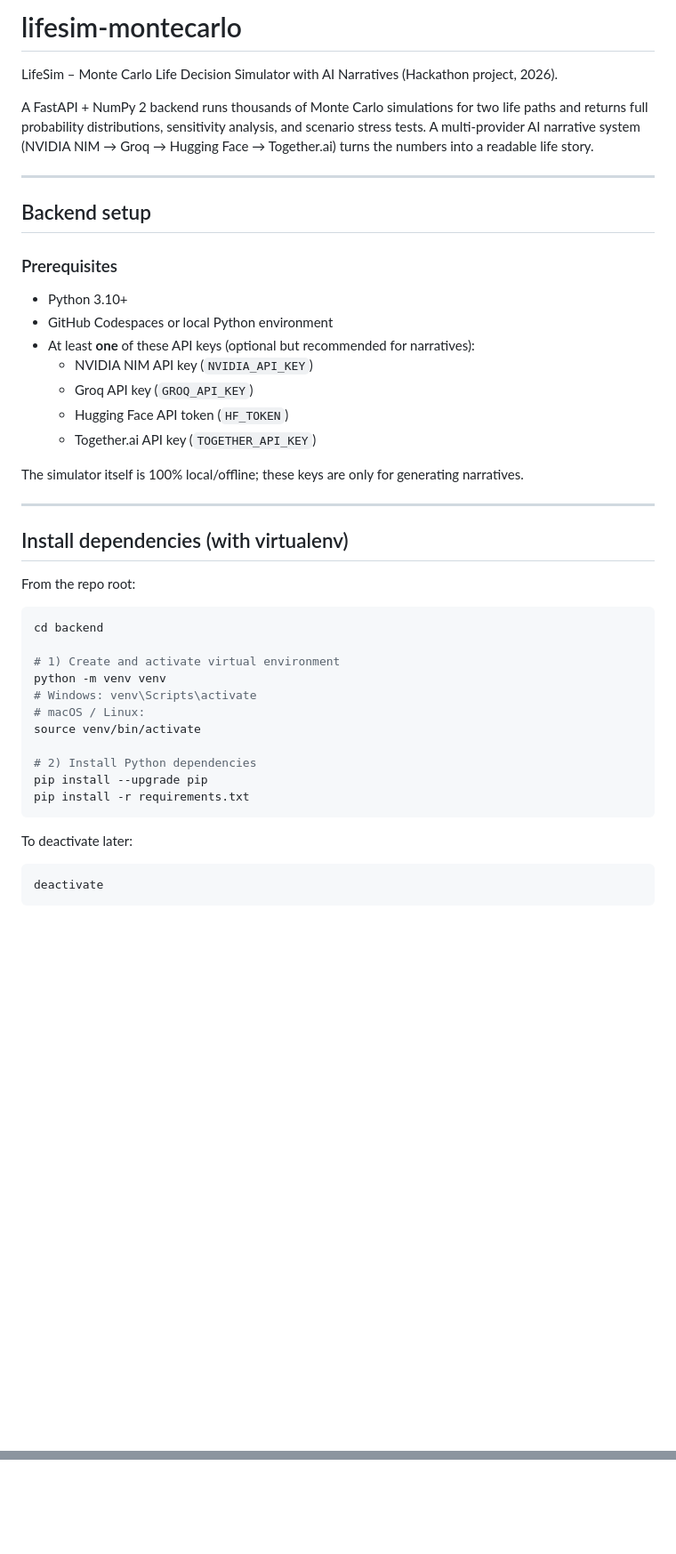
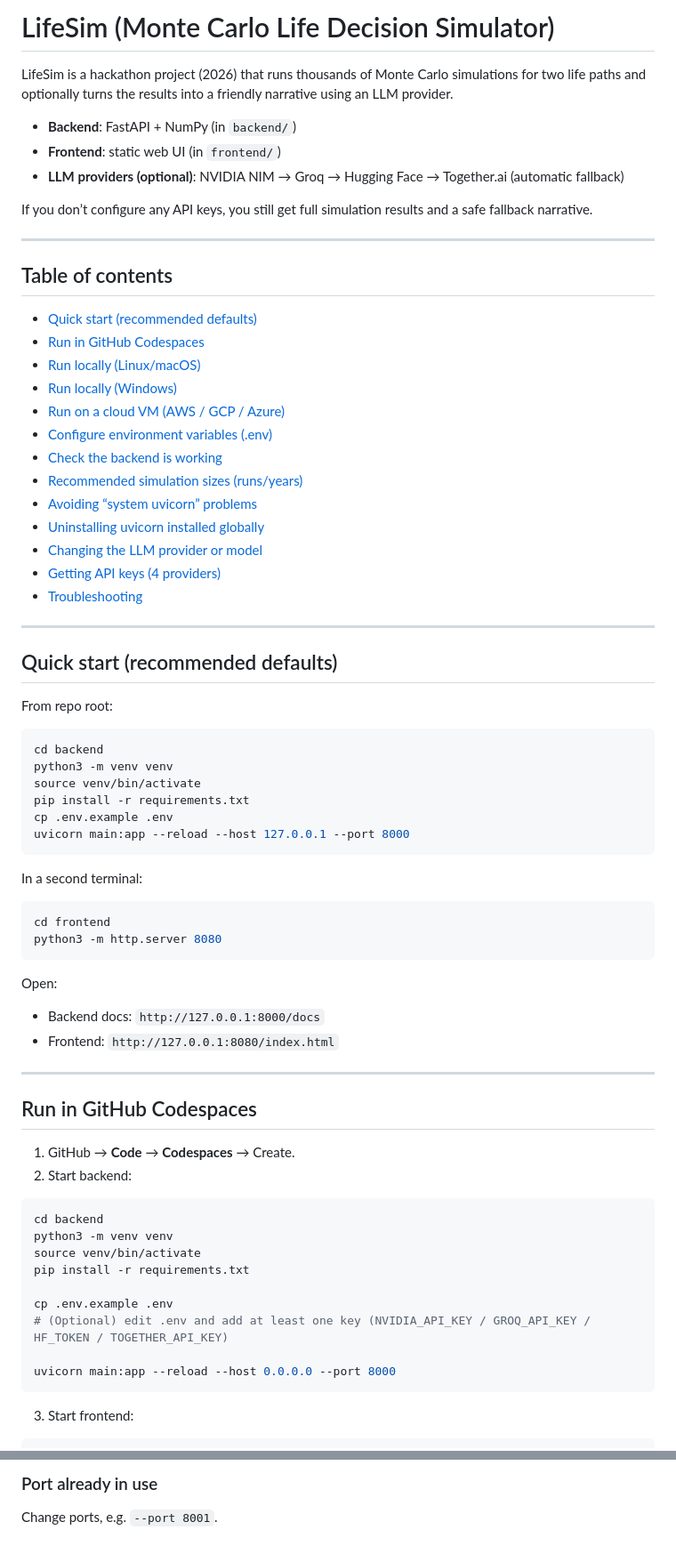
Before and after one commit to ahmedibu777/lifesim-montecarlo, a Markdown page: README.md, 2 parts joined by grey strips. Shown at 89% size. Rendered like a GitHub page; blank space fills up the shorter version.

Commit message:
Updated README.md with new content

````diff
--- a/README.md
+++ b/README.md
@@ -1,46 +1,75 @@
-# lifesim-montecarlo
+# LifeSim (Monte Carlo Life Decision Simulator)
 
-LifeSim – Monte Carlo Life Decision Simulator with AI Narratives (Hackathon project, 2026).
+LifeSim is a hackathon project (2026) that runs thousands of Monte Carlo simulations for two life paths and optionally turns the results into a friendly narrative using an LLM provider.
 
-A FastAPI + NumPy 2 backend runs thousands of Monte Carlo simulations for two life paths and returns full probability distributions, sensitivity analysis, and scenario stress tests. A multi-provider AI narrative system (NVIDIA NIM → Groq → Hugging Face → Together.ai) turns the numbers into a readable life story.
+- **Backend**: FastAPI + NumPy (in `backend/`)
+- **Frontend**: static web UI (in `frontend/`)
+- **LLM providers (optional)**: NVIDIA NIM → Groq → Hugging Face → Together.ai (automatic fallback)
+
+If you don’t configure any API keys, you still get full simulation results and a safe fallback narrative.
 
 ---
 
-## Backend setup
+## Table of contents
 
-### Prerequisites
-
-- Python 3.10+
-- GitHub Codespaces or local Python environment
-- At least **one** of these API keys (optional but recommended for narratives):
-  - NVIDIA NIM API key (`NVIDIA_API_KEY`)
-  - Groq API key (`GROQ_API_KEY`)
-  - Hugging Face API token (`HF_TOKEN`)
-  - Together.ai API key (`TOGETHER_API_KEY`)
-
-The simulator itself is 100% local/offline; these keys are only for generating narratives.
+- [Quick start (recommended defaults)](#quick-start-recommended-defaults)
+- [Run in GitHub Codespaces](#run-in-github-codespaces)
+- [Run locally (Linux/macOS)](#run-locally-linuxmacos)
+- [Run locally (Windows)](#run-locally-windows)
+- [Run on a cloud VM (AWS / GCP / Azure)](#run-on-a-cloud-vm-aws--gcp--azure)
+- [Configure environment variables (.env)](#configure-environment-variables-env)
+- [Check the backend is working](#check-the-backend-is-working)
+- [Recommended simulation sizes (runs/years)](#recommended-simulation-sizes-runsyears)
+- [Avoiding “system uvicorn” problems](#avoiding-system-uvicorn-problems)
+- [Uninstalling uvicorn installed globally](#uninstalling-uvicorn-installed-globally)
+- [Changing the LLM provider or model](#changing-the-llm-provider-or-model)
+- [Getting API keys (4 providers)](#getting-api-keys-4-providers)
+- [Troubleshooting](#troubleshooting)
 
 ---
 
-## Install dependencies (with virtualenv)
+## Quick start (recommended defaults)
 
-From the repo root:
+From repo root:
 
 ```bash
 cd backend
-
-# 1) Create and activate virtual environment
-python -m venv venv
-# Windows: venv\Scripts\activate
-# macOS / Linux:
+python3 -m venv venv
 source venv/bin/activate
-
-# 2) Install Python dependencies
-pip install --upgrade pip
 pip install -r requirements.txt
+cp .env.example .env
+uvicorn main:app --reload --host 127.0.0.1 --port 8000
 ```
 
-To deactivate later:
+In a second terminal:
 
 ```bash
-deactivate
+cd frontend
+python3 -m http.server 8080
+```
+
+Open:
+- Backend docs: `http://127.0.0.1:8000/docs`
+- Frontend: `http://127.0.0.1:8080/index.html`
+
+---
+
+## Run in GitHub Codespaces
+
+1. GitHub → **Code** → **Codespaces** → Create.
+2. Start backend:
+
+```bash
+cd backend
+python3 -m venv venv
+source venv/bin/activate
+pip install -r requirements.txt
+
+cp .env.example .env
+# (Optional) edit .env and add at least one key (NVIDIA_API_KEY / GROQ_API_KEY / HF_TOKEN / TOGETHER_API_KEY)
+
+uvicorn main:app --reload --host 0.0.0.0 --port 8000
+```
+
+3. Start frontend:
+
@@ -236,0 +350,2 @@ The frontend will:
+### Port already in use
+Change ports, e.g. `--port 8001`.
````
Also changed, not shown: other parts of README.md (+209 -125 lines).
